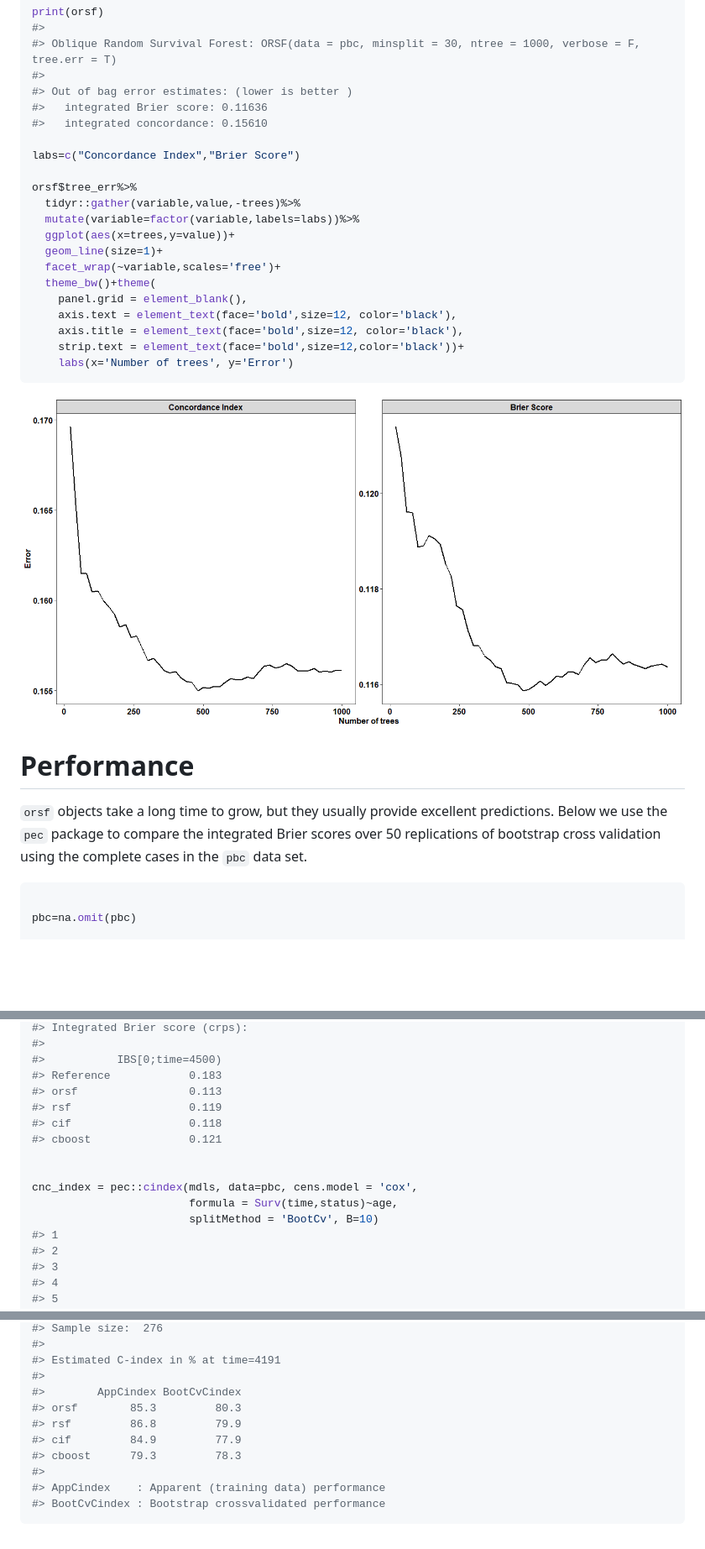
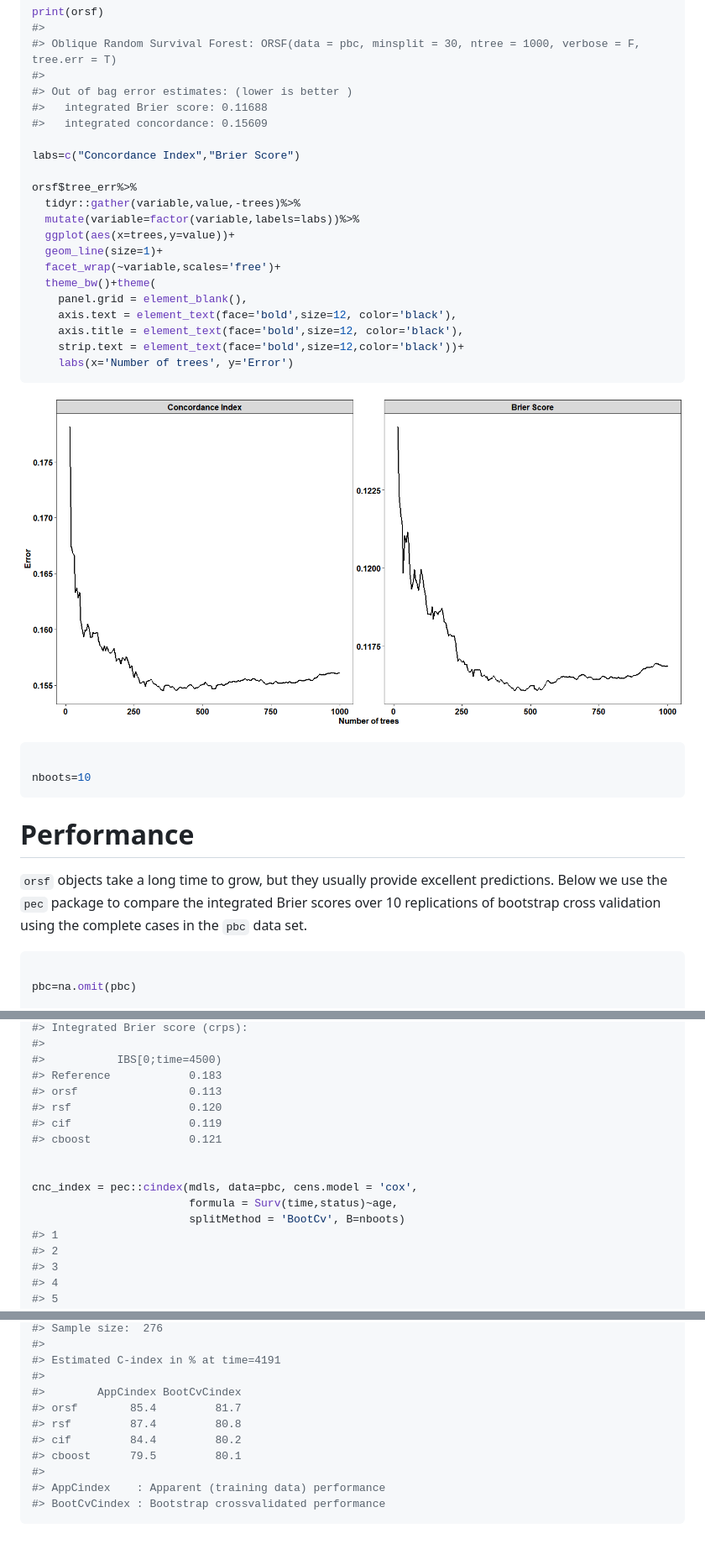
Before and after one commit to bcjaeger/obliqueRSF, a Markdown page: README.md, 3 parts joined by grey strips. Shown: that part at 84% size. Drawn GitHub-style; pictures changed too: README-usage-1.png; blank space fills up the shorter version.

````diff
--- a/README.md
+++ b/README.md
@@ -56,8 +56,8 @@ print(orsf)
 #> Oblique Random Survival Forest: ORSF(data = pbc, minsplit = 30, ntree = 1000, verbose = F, tree.err = T)
 #>
 #> Out of bag error estimates: (lower is better )
-#>   integrated Brier score: 0.11636
-#>   integrated concordance: 0.15610
+#>   integrated Brier score: 0.11688
+#>   integrated concordance: 0.15609
 
 labs=c("Concordance Index","Brier Score")
 
@@ -77,10 +77,15 @@ orsf$tree_err%>%
 
 ![](README-usage-1.png)
 
+``` r
+
+nboots=10
+```
+
 Performance
 ===========
 
-`orsf` objects take a long time to grow, but they usually provide excellent predictions. Below we use the `pec` package to compare the integrated Brier scores over 50 replications of bootstrap cross validation using the complete cases in the `pbc` data set.
+`orsf` objects take a long time to grow, but they usually provide excellent predictions. Below we use the `pec` package to compare the integrated Brier scores over 10 replications of bootstrap cross validation using the complete cases in the `pbc` data set.
 
 ``` r
 
@@ -160,14 +165,14 @@ print(bri_score)
 #>           IBS[0;time=4500)
 #> Reference            0.183
 #> orsf                 0.113
-#> rsf                  0.119
-#> cif                  0.118
+#> rsf                  0.120
+#> cif                  0.119
 #> cboost               0.121
 
 
 cnc_index = pec::cindex(mdls, data=pbc, cens.model = 'cox',
                         formula = Surv(time,status)~age,
-                        splitMethod = 'BootCv', B=10)
+                        splitMethod = 'BootCv', B=nboots)
 #> 1
 #> 2
 #> 3
@@ -211,10 +216,10 @@ print(cnc_index)
 #> Estimated C-index in % at time=4191
 #>
 #>        AppCindex BootCvCindex
-#> orsf        85.3         80.3
-#> rsf         86.8         79.9
-#> cif         84.9         77.9
-#> cboost      79.3         78.3
+#> orsf        85.4         81.7
+#> rsf         87.4         80.8
+#> cif         84.4         80.2
+#> cboost      79.5         80.1
 #>
 #> AppCindex    : Apparent (training data) performance
 #> BootCvCindex : Bootstrap crossvalidated performance
````
Also changed, not shown: other parts of README.md (+2 -2 lines), 1 other file.
